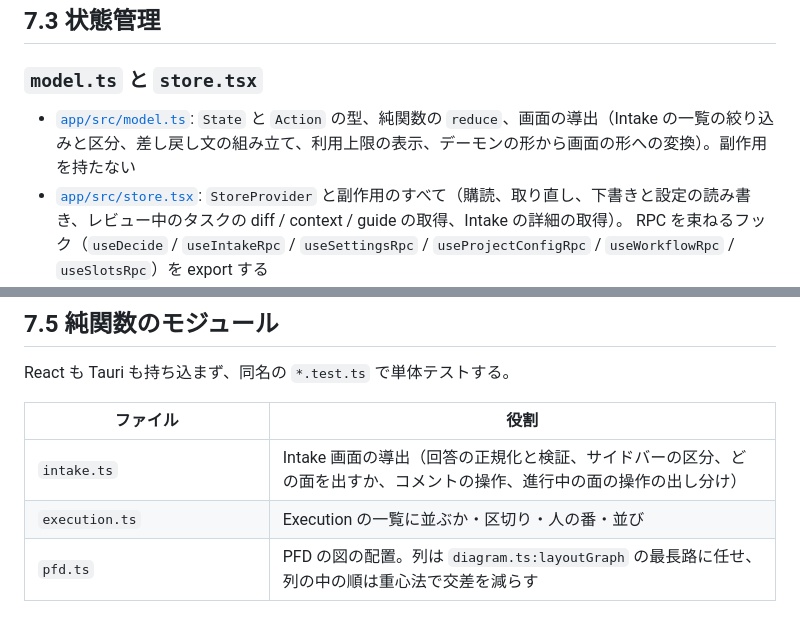
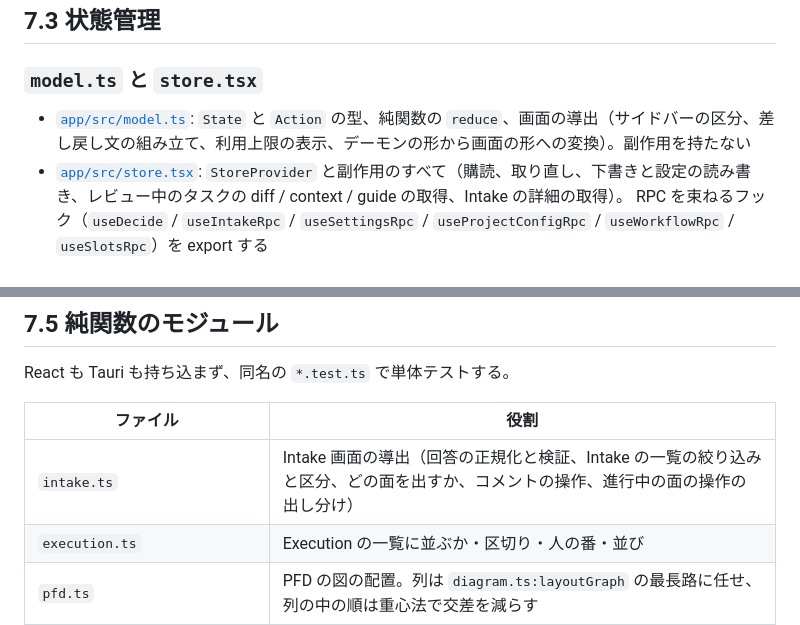
Before and after one commit to todokr/doctrine, a Markdown page: docs/developer-guide/07-app.md, 2 parts joined by grey strips. Rendered like a GitHub page.

Commit message:
07-app.md の区分の説明を intake.ts の行に移す
Co-Authored-By: Claude Opus 5.5 <noreply@anthropic.com>

```diff
--- a/docs/developer-guide/07-app.md
+++ b/docs/developer-guide/07-app.md
@@ -73,7 +73,7 @@ localStorage を使わないのは、WebView を作り直すと消えるため
 
 ### `model.ts` と `store.tsx`
 
-- [`app/src/model.ts`](../../app/src/model.ts): `State` と `Action` の型、純関数の `reduce`、画面の導出（Intake の一覧の絞り込みと区分、差し戻し文の組み立て、利用上限の表示、デーモンの形から画面の形への変換）。副作用を持たない
+- [`app/src/model.ts`](../../app/src/model.ts): `State` と `Action` の型、純関数の `reduce`、画面の導出（サイドバーの区分、差し戻し文の組み立て、利用上限の表示、デーモンの形から画面の形への変換）。副作用を持たない
 - [`app/src/store.tsx`](../../app/src/store.tsx): `StoreProvider` と副作用のすべて（購読、取り直し、下書きと設定の読み書き、レビュー中のタスクの diff / context / guide の取得、Intake の詳細の取得）。
   RPC を束ねるフック（`useDecide` / `useIntakeRpc` / `useSettingsRpc` / `useProjectConfigRpc` / `useWorkflowRpc` / `useSlotsRpc`）を export する
 - 送信のフックは catch しない。呼び出し側が `app/src/decision.ts:sendDecision` で `{ ok }` / `{ ok: false, message }` に変え、成功したときだけ後片付けの action を dispatch する（失敗したときに下書きを消さないため）
@@ -145,7 +145,7 @@ React も Tauri も持ち込まず、同名の `*.test.ts` で単体テストす
 
 | ファイル | 役割 |
 | --- | --- |
-| `intake.ts` | Intake 画面の導出（回答の正規化と検証、サイドバーの区分、どの面を出すか、コメントの操作、進行中の面の操作の出し分け） |
+| `intake.ts` | Intake 画面の導出（回答の正規化と検証、Intake の一覧の絞り込みと区分、どの面を出すか、コメントの操作、進行中の面の操作の出し分け） |
 | `execution.ts` | Execution の一覧に並ぶか・区切り・人の番・並び |
 | `pfd.ts` | PFD の図の配置。列は `diagram.ts:layoutGraph` の最長路に任せ、列の中の順は重心法で交差を減らす |
 | `rail.ts` | 設定画面のワークフローの定義図。タスク画面の帯の組み立て（`buildRail`）は `shared/rail.ts` にあり、デーモンの `intake.get` も使う |
```
